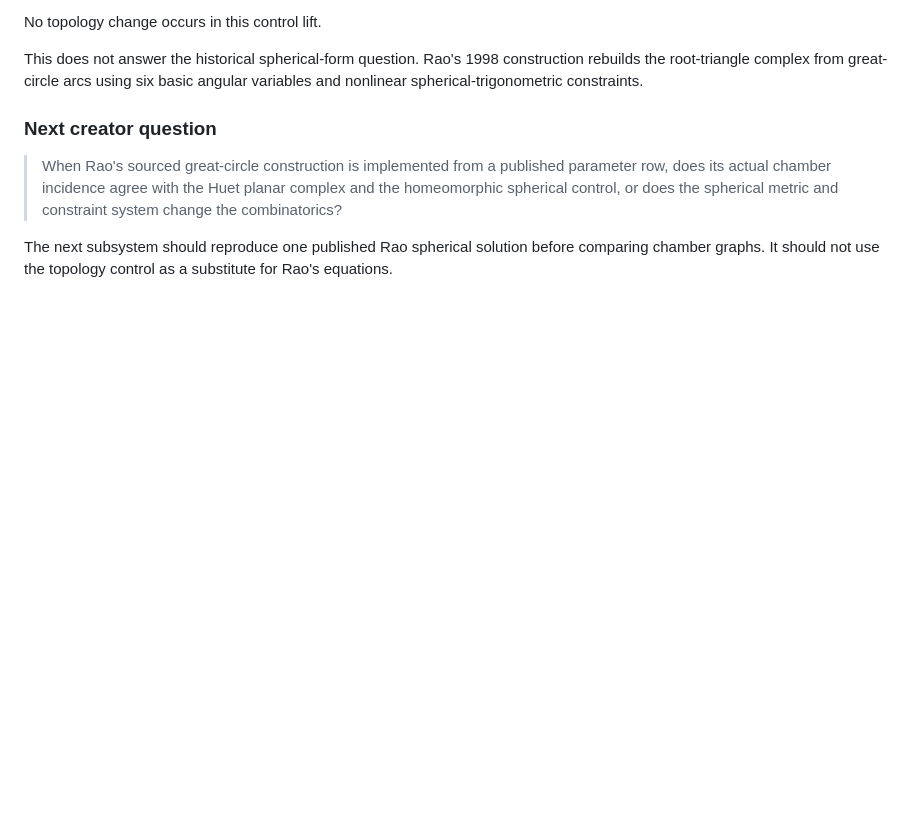
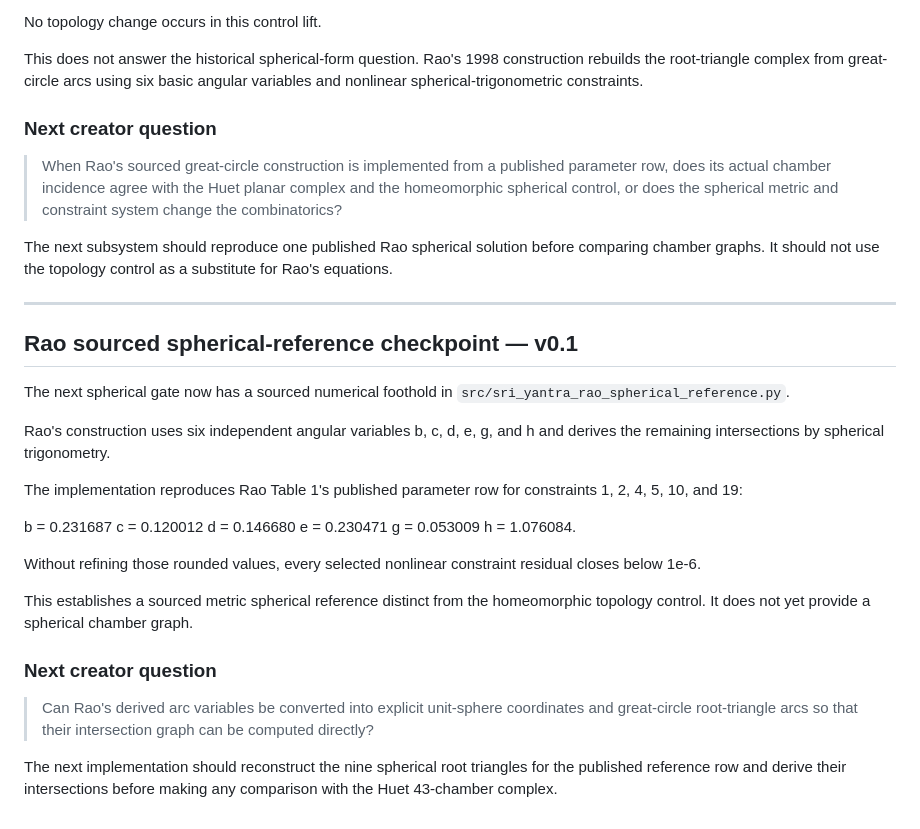
Before and after one commit to QuantumInquisitor/universal-matrix, a Markdown page: docs/omniverse_design_questions_v0.1.md, the part around the change. Drawn GitHub-style; blank space fills up the shorter version.

Commit message:
Advance creator question to explicit Rao great-circle coordinates

```diff
--- a/docs/omniverse_design_questions_v0.1.md
+++ b/docs/omniverse_design_questions_v0.1.md
@@ -3005,3 +3005,41 @@ six basic angular variables and nonlinear spherical-trigonometric constraints.
 The next subsystem should reproduce one published Rao spherical solution before
 comparing chamber graphs. It should not use the topology control as a substitute
 for Rao's equations.
+
+
+---
+
+## Rao sourced spherical-reference checkpoint — v0.1
+
+The next spherical gate now has a sourced numerical foothold in
+`src/sri_yantra_rao_spherical_reference.py`.
+
+Rao's construction uses six independent angular variables b, c, d, e, g, and h
+and derives the remaining intersections by spherical trigonometry.
+
+The implementation reproduces Rao Table 1's published parameter row for
+constraints 1, 2, 4, 5, 10, and 19:
+
+b = 0.231687
+c = 0.120012
+d = 0.146680
+e = 0.230471
+g = 0.053009
+h = 1.076084.
+
+Without refining those rounded values, every selected nonlinear constraint
+residual closes below 1e-6.
+
+This establishes a sourced metric spherical reference distinct from the
+homeomorphic topology control. It does not yet provide a spherical chamber
+graph.
+
+### Next creator question
+
+> Can Rao's derived arc variables be converted into explicit unit-sphere
+> coordinates and great-circle root-triangle arcs so that their intersection
+> graph can be computed directly?
+
+The next implementation should reconstruct the nine spherical root triangles
+for the published reference row and derive their intersections before making
+any comparison with the Huet 43-chamber complex.
```
